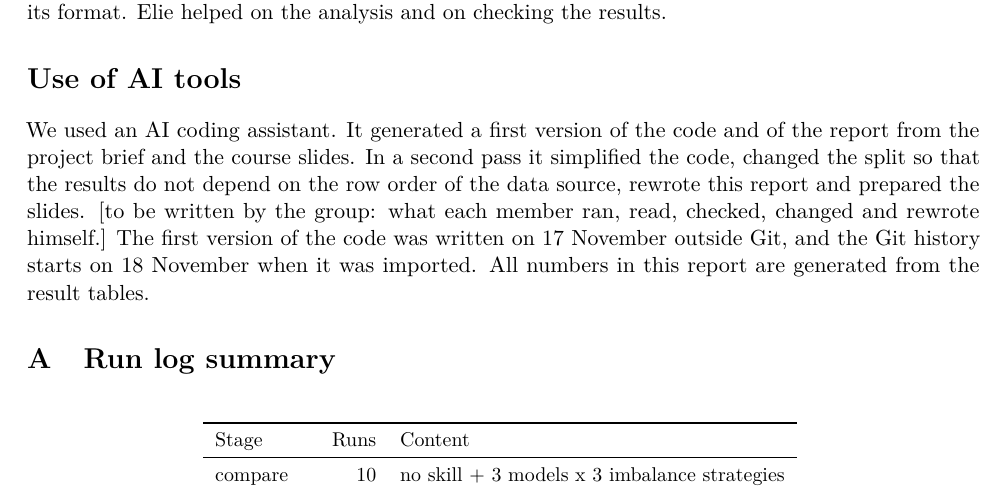
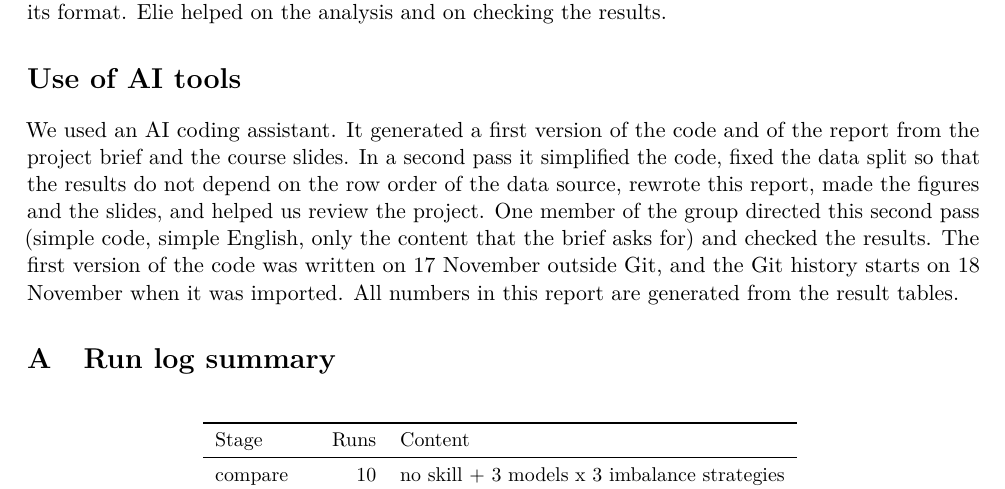
Before and after one commit to LelukDev/applied-ml-adult-group3, a LaTeX paper (report/report_group3.tex): part of page 11 of 12, cut so that both start at the same text. Compiled offline with pdfLaTeX.

Commit message:
Complete the AI-use statement

```diff
--- a/report/report_group3.tex
+++ b/report/report_group3.tex
@@ -233,7 +233,7 @@ Limits: 1994 data, binary sex, one split and one seed, rows assumed independent,
 We worked together and helped each other on every part of the project. The main roles were the following. Lucas worked mostly on the analysis: data exploration, models, tuning, explanations, calibration and the fairness audit. Josha\"{\i} worked mostly on the report: its creation, its structure and its format. Elie helped on the analysis and on checking the results.
 
 \section*{Use of AI tools}
-We used an AI coding assistant. It generated a first version of the code and of the report from the project brief and the course slides. In a second pass it simplified the code, changed the split so that the results do not depend on the row order of the data source, rewrote this report and prepared the slides. [to be written by the group: what each member ran, read, checked, changed and rewrote himself.] The first version of the code was written on 17 November outside Git, and the Git history starts on 18 November when it was imported. All numbers in this report are generated from the result tables.
+We used an AI coding assistant. It generated a first version of the code and of the report from the project brief and the course slides. In a second pass it simplified the code, fixed the data split so that the results do not depend on the row order of the data source, rewrote this report, made the figures and the slides, and helped us review the project. One member of the group directed this second pass (simple code, simple English, only the content that the brief asks for) and checked the results. The first version of the code was written on 17 November outside Git, and the Git history starts on 18 November when it was imported. All numbers in this report are generated from the result tables.
 
 \appendix
 \section{Run log summary}\label{app:log}
```
